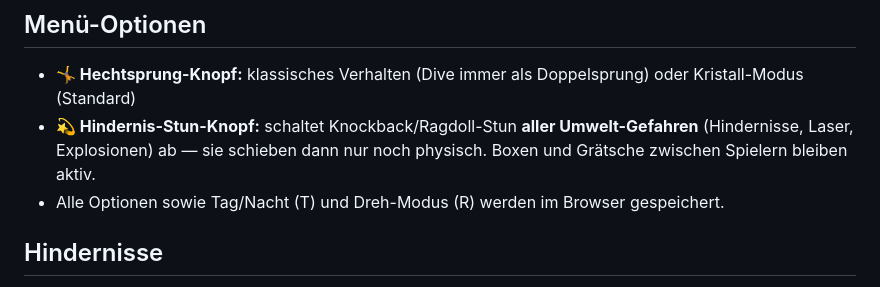
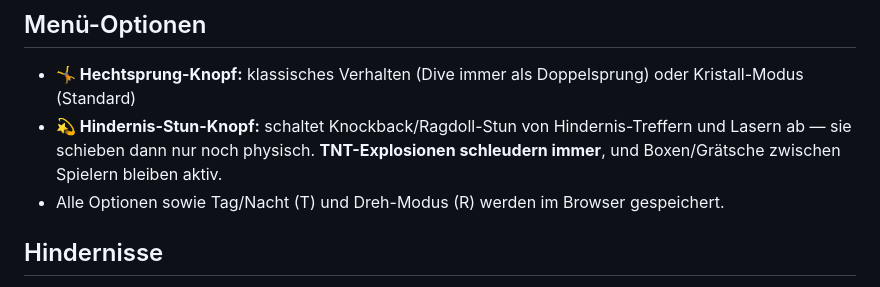
Before and after one commit to fl4p/runordie, a Markdown page: README.md, the part around the change. Rendered like a GitHub page.

Commit message:
runordie: TNT-Explosionen schleudern immer (auch im No-Stun-Modus) — Doku; Verhalten kam mit dem ⭐-Commit

```diff
--- a/README.md
+++ b/README.md
@@ -83,9 +83,10 @@ Sonne und Schleierwolken; Licht und Nebel wechseln die Stimmung mit.
 
 - **🤸 Hechtsprung-Knopf:** klassisches Verhalten (Dive immer als Doppelsprung)
   oder Kristall-Modus (Standard)
-- **💫 Hindernis-Stun-Knopf:** schaltet Knockback/Ragdoll-Stun **aller
-  Umwelt-Gefahren** (Hindernisse, Laser, Explosionen) ab — sie schieben dann
-  nur noch physisch. Boxen und Grätsche zwischen Spielern bleiben aktiv.
+- **💫 Hindernis-Stun-Knopf:** schaltet Knockback/Ragdoll-Stun von
+  Hindernis-Treffern und Lasern ab — sie schieben dann nur noch physisch.
+  **TNT-Explosionen schleudern immer**, und Boxen/Grätsche zwischen Spielern
+  bleiben aktiv.
 - Alle Optionen sowie Tag/Nacht (T) und Dreh-Modus (R) werden im Browser
   gespeichert.
 
```
